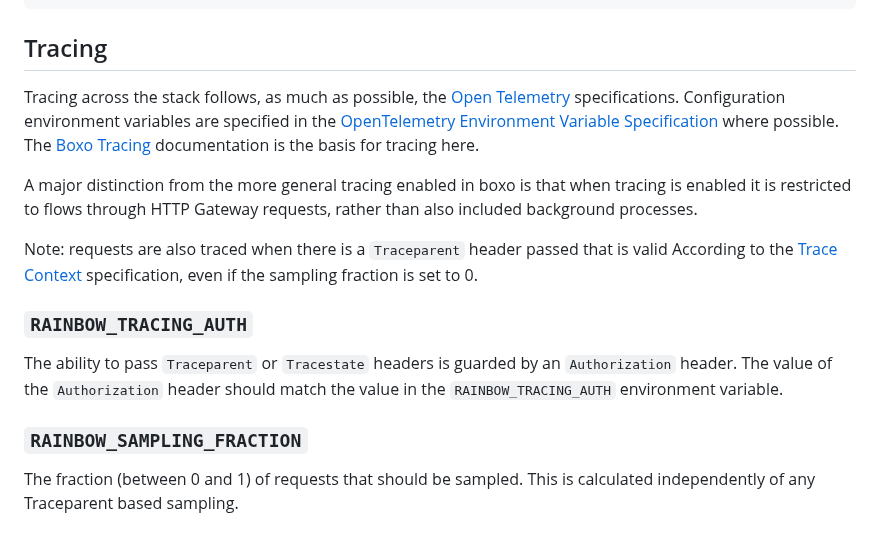
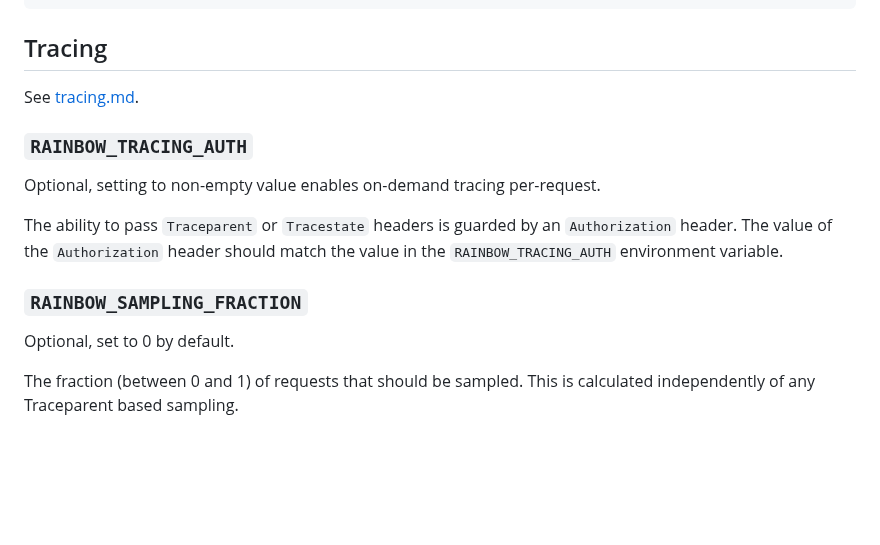
Before and after one commit to ipfs/rainbow, a Markdown page: docs/environment-variables.md, the part around one of its changes. GitHub-like rendering; blank space fills up the shorter version.

```diff
--- a/docs/environment-variables.md
+++ b/docs/environment-variables.md
@@ -300,19 +300,11 @@ Etag: "bafkreicysg23kiwv34eg2d7qweipxwosdo2py4ldv42nbauguluen5v6am"
 
 ## Tracing
 
-Tracing across the stack follows, as much as possible, the [Open Telemetry]
-specifications. Configuration environment variables are specified in the
-[OpenTelemetry Environment Variable Specification] where possible. The
-[Boxo Tracing] documentation is the basis for tracing here.
-
-A major distinction from the more general tracing enabled in boxo is that when
-tracing is enabled it is restricted to flows through HTTP Gateway requests, rather
-than also included background processes.
-
-Note: requests are also traced when there is a `Traceparent` header passed that is valid
-According to the [Trace Context] specification, even if the sampling fraction is set to 0.
+See [tracing.md](tracing.md).
 
 ### `RAINBOW_TRACING_AUTH`
+
+Optional, setting to non-empty value enables on-demand tracing per-request.
 
 The ability to pass `Traceparent` or `Tracestate` headers is guarded by an
 `Authorization` header. The value of the `Authorization` header should match
@@ -320,5 +312,7 @@ the value in the `RAINBOW_TRACING_AUTH` environment variable.
 
 ### `RAINBOW_SAMPLING_FRACTION`
 
+Optional, set to 0 by default.
+
 The fraction (between 0 and 1) of requests that should be sampled.
 This is calculated independently of any Traceparent based sampling.
```
Also changed, not shown: other parts of docs/environment-variables.md (+0 -5 lines), README.md (+4 -0 lines), docs/tracing.md (added, +41 -0 lines).
